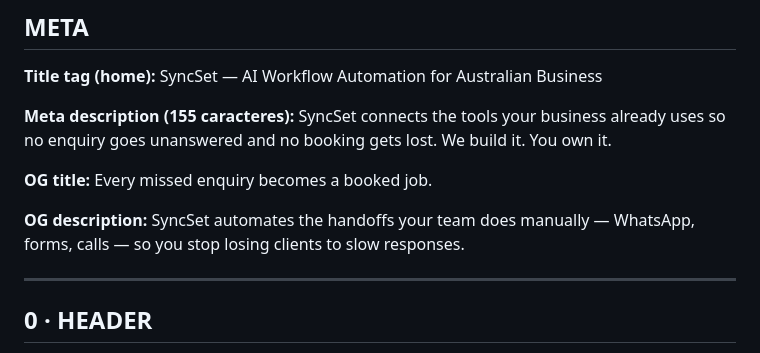
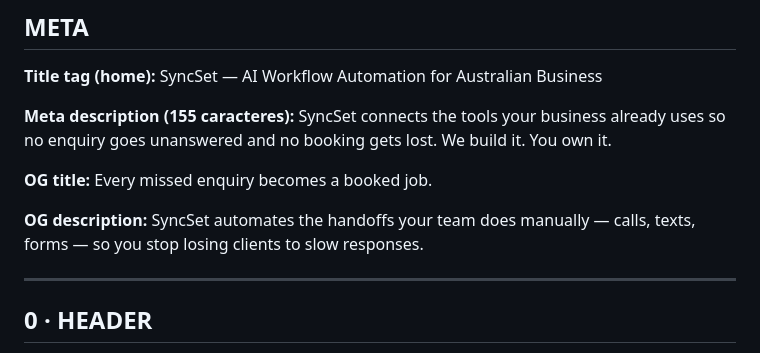
Before and after one commit to PRFA123/syncset-web, a Markdown page: brand/CONTENT.md, the part around the change. GitHub-like rendering.

Commit message:
fix: reorder OG description channels in brand/CONTENT.md to match AU market
Same fix already applied to docs/CONTENT.md (395f615) and
docs/GBP_FINAL_DEPLOYMENT_GUIDE.md: "WhatsApp, forms, calls" -> "calls,
texts, forms". brand/ is the upstream source layer for this copy, so the
old ordering would have re-propagated into site copy later if left here.

Scope limited to the OG-description line only, per instruction. Other
channel-claim and fabricated-content findings in brand/ are reported
separately, not fixed here.

Co-Authored-By: Claude Sonnet 5 <noreply@anthropic.com>

```diff
--- a/brand/CONTENT.md
+++ b/brand/CONTENT.md
@@ -17,7 +17,7 @@ SyncSet connects the tools your business already uses so no enquiry goes unanswe
 Every missed enquiry becomes a booked job.
 
 **OG description:**
-SyncSet automates the handoffs your team does manually — WhatsApp, forms, calls — so you stop losing clients to slow responses.
+SyncSet automates the handoffs your team does manually — calls, texts, forms — so you stop losing clients to slow responses.
 
 ---
 
```
